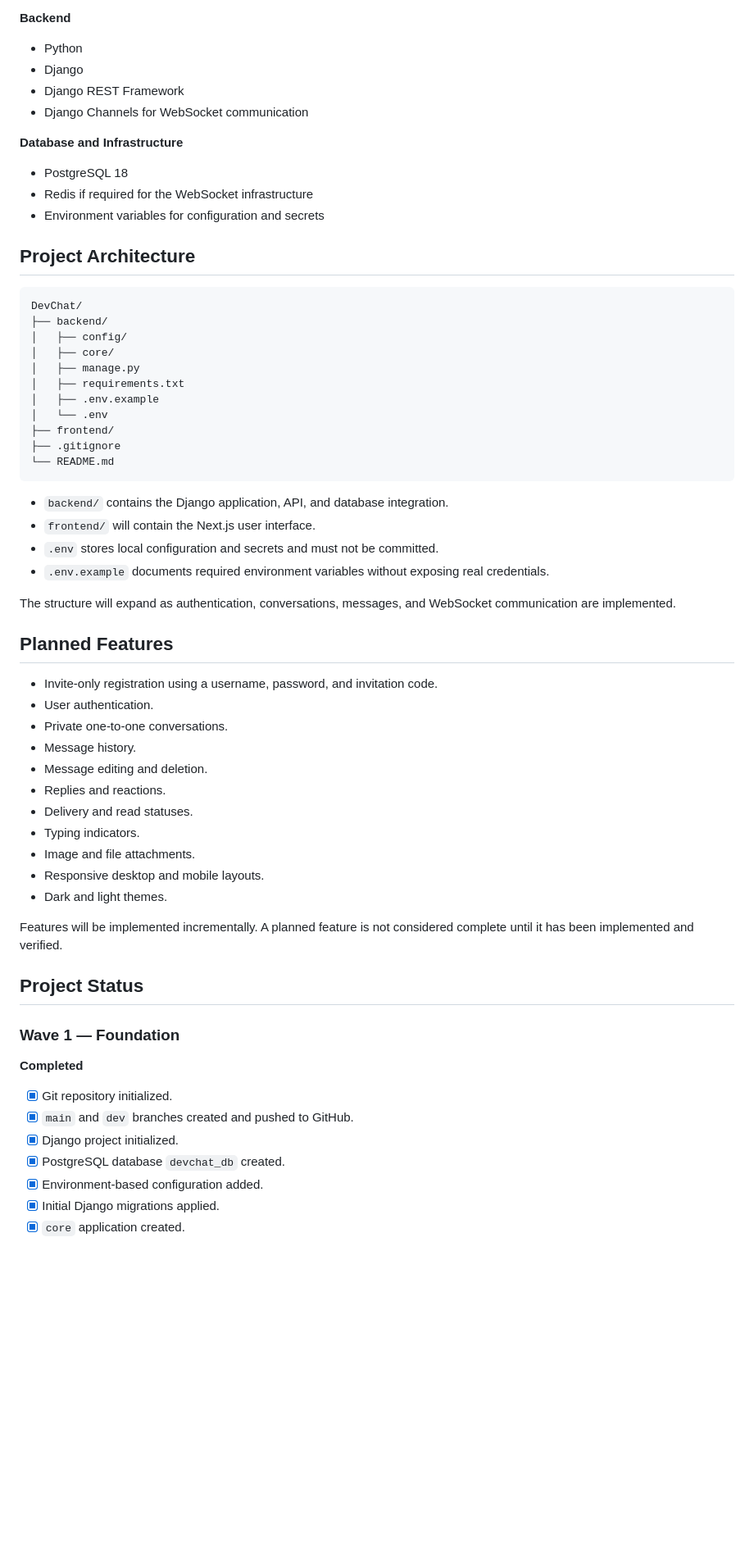
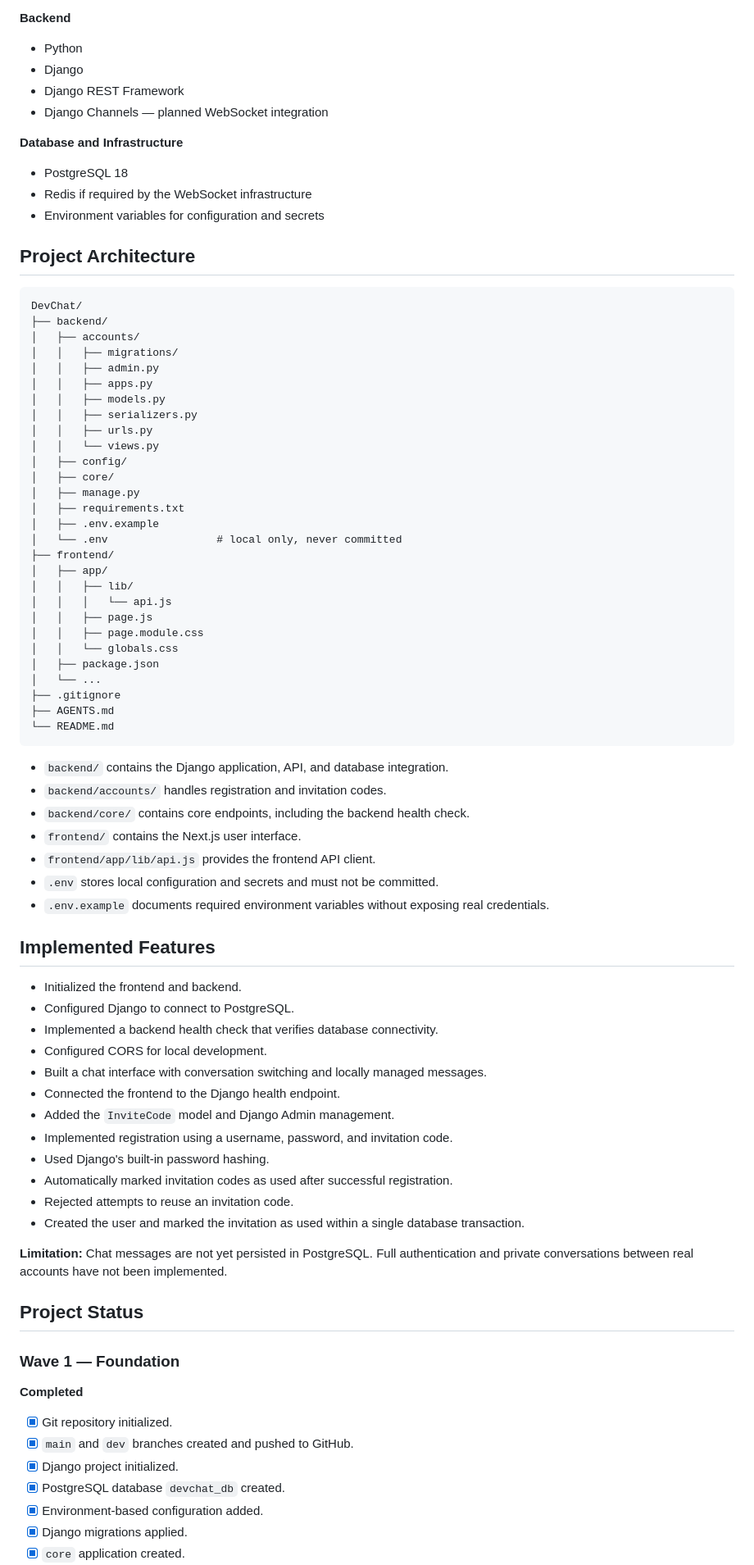
Before and after one commit to count-rzy/DevChat, a Markdown page: README.md, the part around one of its changes. Shown at 82% size. GitHub-like rendering; blank space fills up the shorter version.

````diff
--- a/README.md
+++ b/README.md
@@ -352,11 +385,11 @@ Project goals:
 - Python
 - Django
 - Django REST Framework
-- Django Channels for WebSocket communication
+- Django Channels — planned WebSocket integration
 
 **Database and Infrastructure**
 - PostgreSQL 18
-- Redis if required for the WebSocket infrastructure
+- Redis if required by the WebSocket infrastructure
 - Environment variables for configuration and secrets
 
 ## Project Architecture
@@ -364,39 +397,58 @@ Project goals:
 ```text
 DevChat/
 ├── backend/
+│   ├── accounts/
+│   │   ├── migrations/
+│   │   ├── admin.py
+│   │   ├── apps.py
+│   │   ├── models.py
+│   │   ├── serializers.py
+│   │   ├── urls.py
+│   │   └── views.py
 │   ├── config/
 │   ├── core/
 │   ├── manage.py
 │   ├── requirements.txt
 │   ├── .env.example
-│   └── .env
+│   └── .env                 # local only, never committed
 ├── frontend/
+│   ├── app/
+│   │   ├── lib/
+│   │   │   └── api.js
+│   │   ├── page.js
+│   │   ├── page.module.css
+│   │   └── globals.css
+│   ├── package.json
+│   └── ...
 ├── .gitignore
+├── AGENTS.md
 └── README.md
 ```
 
 - `backend/` contains the Django application, API, and database integration.
-- `frontend/` will contain the Next.js user interface.
+- `backend/accounts/` handles registration and invitation codes.
+- `backend/core/` contains core endpoints, including the backend health check.
+- `frontend/` contains the Next.js user interface.
+- `frontend/app/lib/api.js` provides the frontend API client.
 - `.env` stores local configuration and secrets and must not be committed.
 - `.env.example` documents required environment variables without exposing real credentials.
 
-The structure will expand as authentication, conversations, messages, and WebSocket communication are implemented.
+## Implemented Features
 
-## Planned Features
+- Initialized the frontend and backend.
+- Configured Django to connect to PostgreSQL.
+- Implemented a backend health check that verifies database connectivity.
+- Configured CORS for local development.
+- Built a chat interface with conversation switching and locally managed messages.
+- Connected the frontend to the Django health endpoint.
+- Added the `InviteCode` model and Django Admin management.
+- Implemented registration using a username, password, and invitation code.
+- Used Django's built-in password hashing.
+- Automatically marked invitation codes as used after successful registration.
+- Rejected attempts to reuse an invitation code.
+- Created the user and marked the invitation as used within a single database transaction.
 
-- Invite-only registration using a username, password, and invitation code.
-- User authentication.
-- Private one-to-one conversations.
-- Message history.
-- Message editing and deletion.
-- Replies and reactions.
-- Delivery and read statuses.
-- Typing indicators.
-- Image and file attachments.
-- Responsive desktop and mobile layouts.
-- Dark and light themes.
-
-Features will be implemented incrementally. A planned feature is not considered complete until it has been implemented and verified.
+**Limitation:** Chat messages are not yet persisted in PostgreSQL. Full authentication and private conversations between real accounts have not been implemented.
 
 ## Project Status
 
@@ -408,5 +460,5 @@ Features will be implemented incrementally. A planned feature is not considered
 - [x] Django project initialized.
 - [x] PostgreSQL database `devchat_db` created.
 - [x] Environment-based configuration added.
-- [x] Initial Django migrations applied.
+- [x] Django migrations applied.
 - [x] `core` application created.
````
Also changed, not shown: other parts of README.md (+220 -173 lines).
